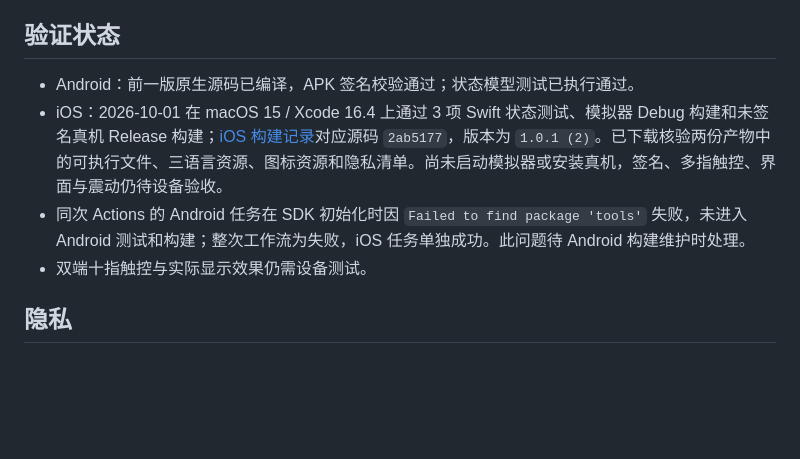
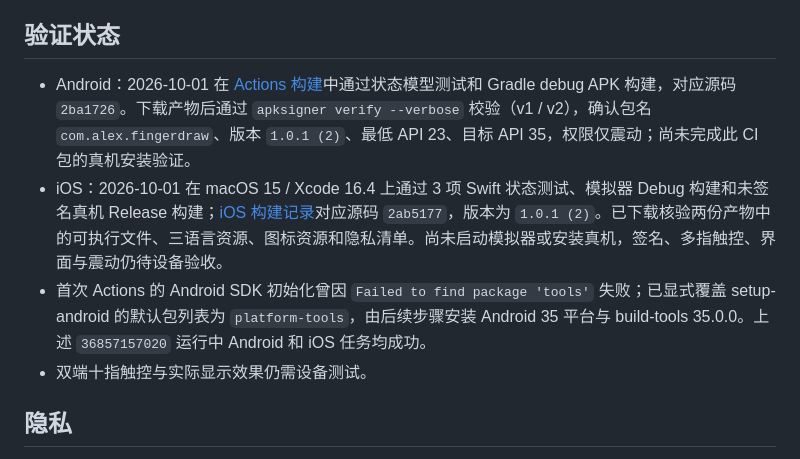
Before and after one commit to dzshzx/chouwazi, a Markdown page: README.md, the part around the change. Drawn GitHub-style; blank space fills up the shorter version.

Commit message:
docs(android): 记录构建恢复与 APK 校验结果

```diff
--- a/README.md
+++ b/README.md
@@ -64,9 +64,9 @@ xcodebuild -project Chouwazi.xcodeproj -scheme Chouwazi \
 
 ## 验证状态
 
-- Android：前一版原生源码已编译，APK 签名校验通过；状态模型测试已执行通过。
+- Android：2026-10-01 在 [Actions 构建](https://github.com/dzshzx/chouwazi/actions/runs/36857157020)中通过状态模型测试和 Gradle debug APK 构建，对应源码 `2ba1726`。下载产物后通过 `apksigner verify --verbose` 校验（v1 / v2），确认包名 `com.alex.fingerdraw`、版本 `1.0.1 (2)`、最低 API 23、目标 API 35，权限仅震动；尚未完成此 CI 包的真机安装验证。
 - iOS：2026-10-01 在 macOS 15 / Xcode 16.4 上通过 3 项 Swift 状态测试、模拟器 Debug 构建和未签名真机 Release 构建；[iOS 构建记录](https://github.com/dzshzx/chouwazi/actions/runs/36856498443/job/110350130189)对应源码 `2ab5177`，版本为 `1.0.1 (2)`。已下载核验两份产物中的可执行文件、三语言资源、图标资源和隐私清单。尚未启动模拟器或安装真机，签名、多指触控、界面与震动仍待设备验收。
-- 同次 Actions 的 Android 任务在 SDK 初始化时因 `Failed to find package 'tools'` 失败，未进入 Android 测试和构建；整次工作流为失败，iOS 任务单独成功。此问题待 Android 构建维护时处理。
+- 首次 Actions 的 Android SDK 初始化曾因 `Failed to find package 'tools'` 失败；已显式覆盖 setup-android 的默认包列表为 `platform-tools`，由后续步骤安装 Android 35 平台与 build-tools 35.0.0。上述 `36857157020` 运行中 Android 和 iOS 任务均成功。
 - 双端十指触控与实际显示效果仍需设备测试。
 
 ## 隐私
```
